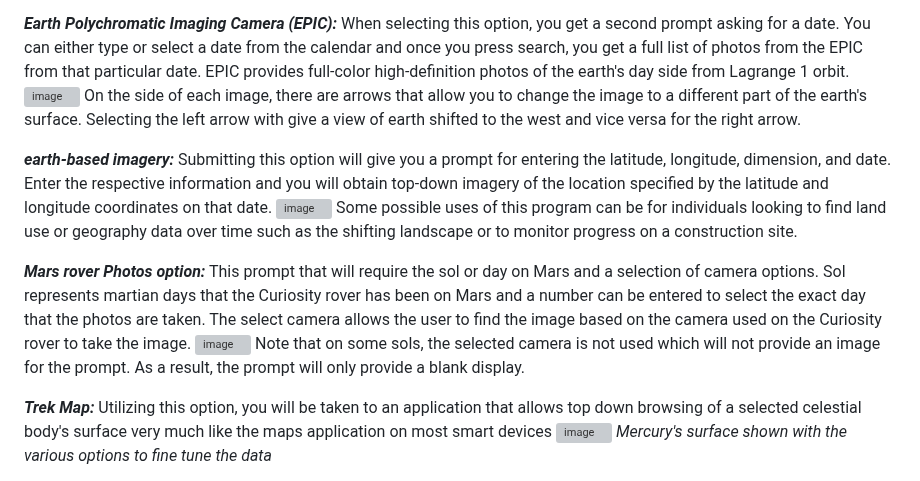
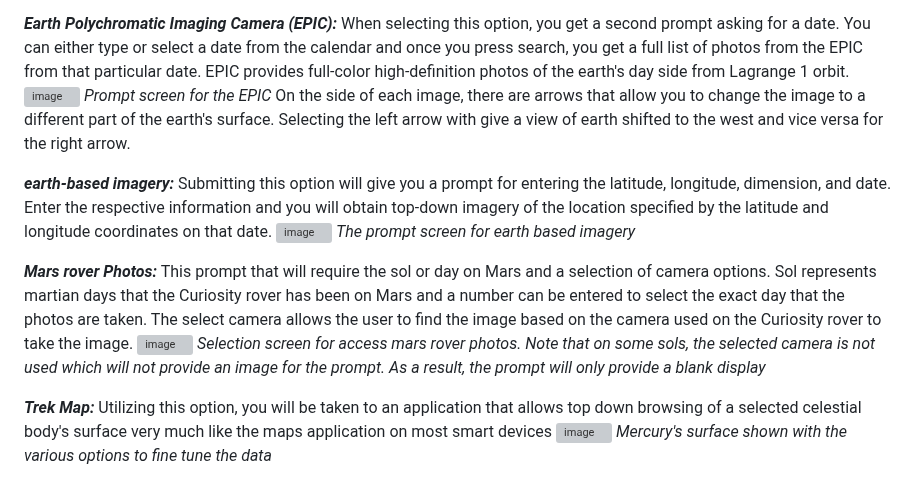
Before and after one commit to Prithwis-2023/NASABot, a Markdown page: README.md, the part around the change. Rendered like a GitHub page; grey boxes are pictures that could not be loaded.

```diff
--- a/README.md
+++ b/README.md
@@ -113,19 +113,20 @@ Selecting this prompt in the drop-down menu and selecting Submit will give you t
 ***Earth Polychromatic Imaging Camera (EPIC):***
 When selecting this option, you get a second prompt asking for a date. You can either type or select a date from the calendar and once you press search, you get a full list of photos from the EPIC from that particular date. EPIC provides full-color high-definition photos of the earth's day side from Lagrange 1 orbit.
 ![image](https://github.com/Prithwis-2023/NASABot/assets/77130205/4f9d711d-7243-4d5d-beec-4f6dd5d4a151)
+_Prompt screen for the EPIC_
 On the side of each image, there are arrows that allow you to change the image to a different part of the earth's surface. Selecting the left arrow with give a view of earth shifted to the west and vice versa for the right arrow.
 
 
 ***earth-based imagery:***
 Submitting this option will give you a prompt for entering the latitude, longitude, dimension, and date. Enter the respective information and you will obtain top-down imagery of the location specified by the latitude and longitude coordinates on that date.
 ![image](https://github.com/Prithwis-2023/NASABot/assets/77130205/27ba5cac-c1db-4e9f-9bc0-4a0b11f75de4)
-Some possible uses of this program can be for individuals looking to find land use or geography data over time such as the shifting landscape or to monitor progress on a construction site.
+_The prompt screen for earth based imagery_
 
 
-***Mars rover Photos option:***
+***Mars rover Photos:***
 This prompt that will require the sol or day on Mars and a selection of camera options. Sol represents martian days that the Curiosity rover has been on Mars and a number can be entered to select the exact day that the photos are taken. The select camera allows the user to find the image based on the camera used on the Curiosity rover to take the image.
 ![image](https://github.com/Prithwis-2023/NASABot/assets/77130205/78f0751c-48c0-4773-abd4-4d3733b92d41)
-Note that on some sols, the selected camera is not used which will not provide an image for the prompt. As a result, the prompt will only provide a blank display.
+_Selection screen for access mars rover photos. Note that on some sols, the selected camera is not used which will not provide an image for the prompt. As a result, the prompt will only provide a blank display_
 
 
 ***Trek Map:***
```
